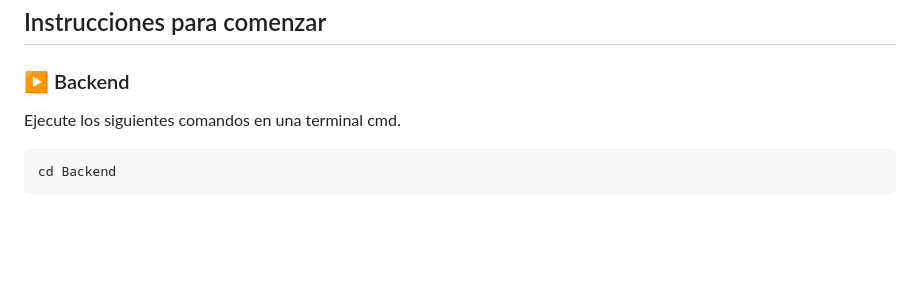
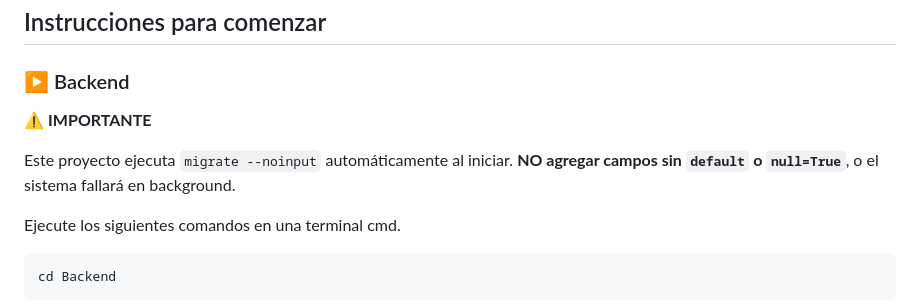
Before and after one commit to lauto16/Stock-SalesAPP, a Markdown page: README.md, the part around the change. GitHub-like rendering; blank space fills up the shorter version.

```diff
--- a/README.md
+++ b/README.md
@@ -103,6 +103,10 @@ Basado en la estructura del proyecto, TiendaClick incluye los siguientes módulo
 ## Instrucciones para comenzar
 
 ### ▶ Backend
+⚠️ **IMPORTANTE**
+
+Este proyecto ejecuta `migrate --noinput` automáticamente al iniciar.
+**NO agregar campos sin `default` o `null=True`**, o el sistema fallará en background.
 
 Ejecute los siguientes comandos en una terminal cmd.
 
```
